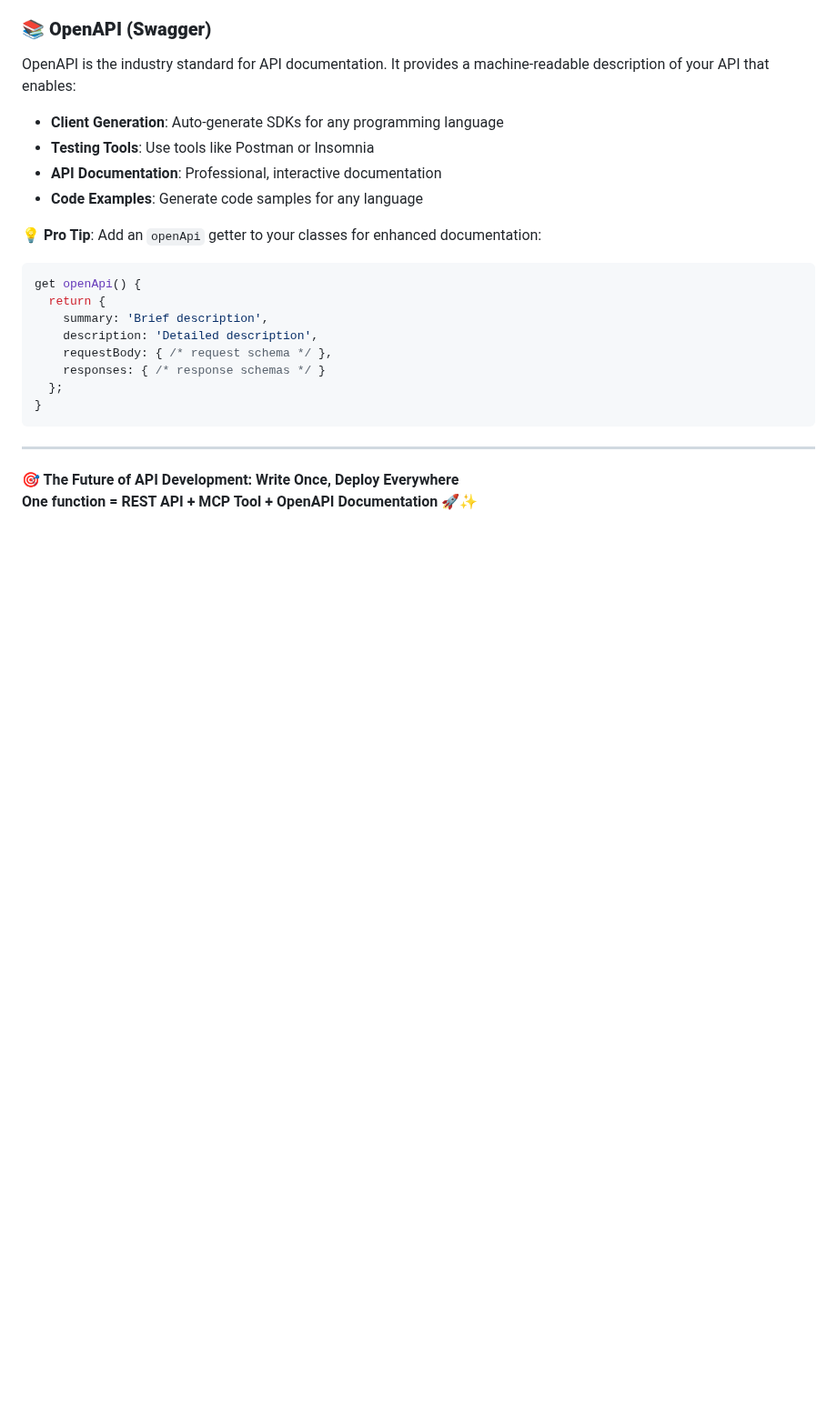
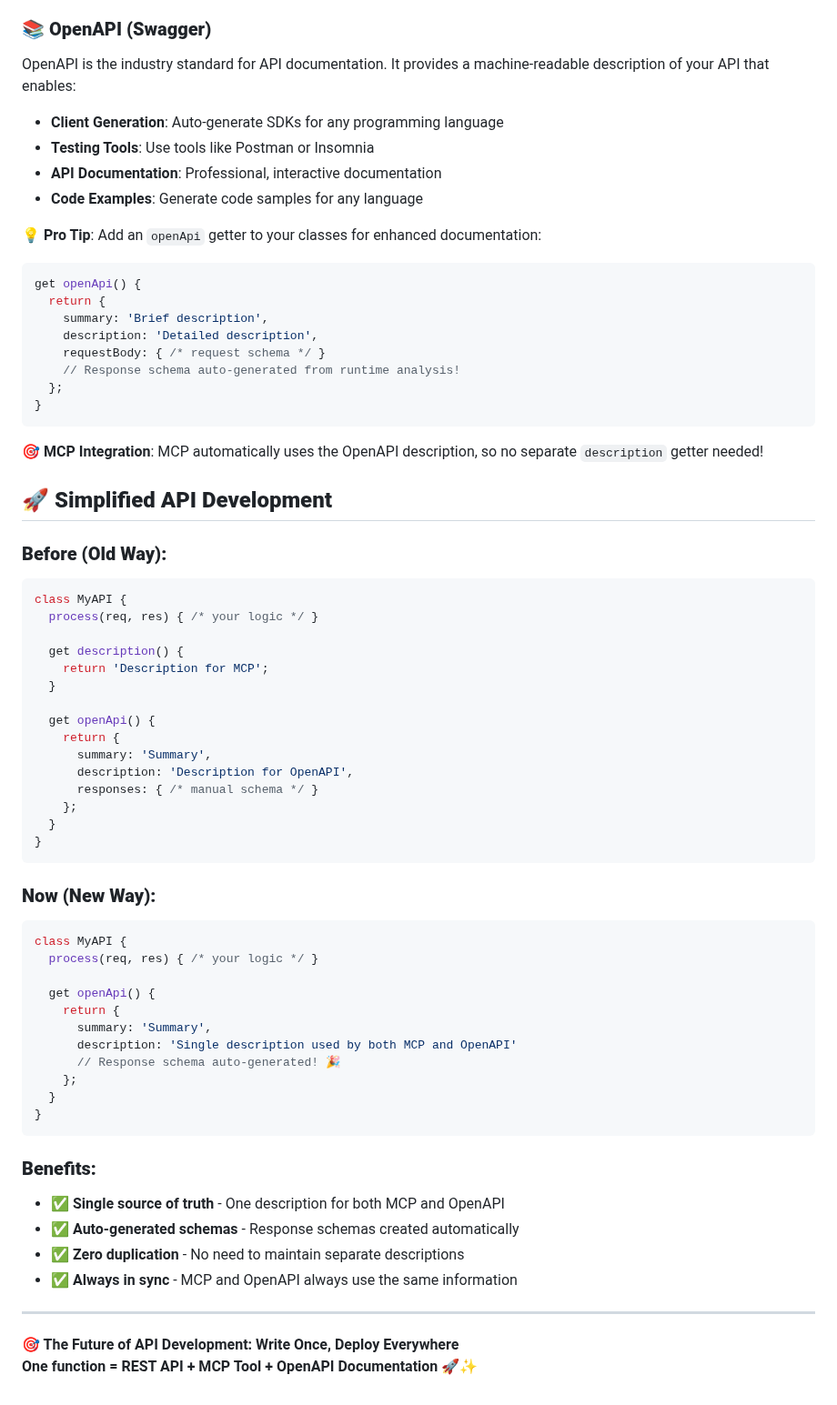
Before and after one commit to easynet-world/7134-easy-mcp-server, a Markdown page: README.md, the part around one of its changes. Shown at 91% size. GitHub-like rendering; blank space fills up the shorter version.

Commit message:
docs: Update README to show simplified API structure with auto-generated schemas

````diff
--- a/README.md
+++ b/README.md
@@ -387,11 +339,55 @@ get openApi() {
   return {
     summary: 'Brief description',
     description: 'Detailed description',
-    requestBody: { /* request schema */ },
-    responses: { /* response schemas */ }
+    requestBody: { /* request schema */ }
+    // Response schema auto-generated from runtime analysis!
   };
 }
 ```
+
+**🎯 MCP Integration**: MCP automatically uses the OpenAPI description, so no separate `description` getter needed!
+
+## 🚀 **Simplified API Development**
+
+### **Before (Old Way):**
+```javascript
+class MyAPI {
+  process(req, res) { /* your logic */ }
+
+  get description() {
+    return 'Description for MCP';
+  }
+
+  get openApi() {
+    return {
+      summary: 'Summary',
+      description: 'Description for OpenAPI',
+      responses: { /* manual schema */ }
+    };
+  }
+}
+```
+
+### **Now (New Way):**
+```javascript
+class MyAPI {
+  process(req, res) { /* your logic */ }
+
+  get openApi() {
+    return {
+      summary: 'Summary',
+      description: 'Single description used by both MCP and OpenAPI'
+      // Response schema auto-generated! 🎉
+    };
+  }
+}
+```
+
+### **Benefits:**
+- ✅ **Single source of truth** - One description for both MCP and OpenAPI
+- ✅ **Auto-generated schemas** - Response schemas created automatically
+- ✅ **Zero duplication** - No need to maintain separate descriptions
+- ✅ **Always in sync** - MCP and OpenAPI always use the same information
 
 ---
 
````
Also changed, not shown: other parts of README.md (+4 -52 lines).
